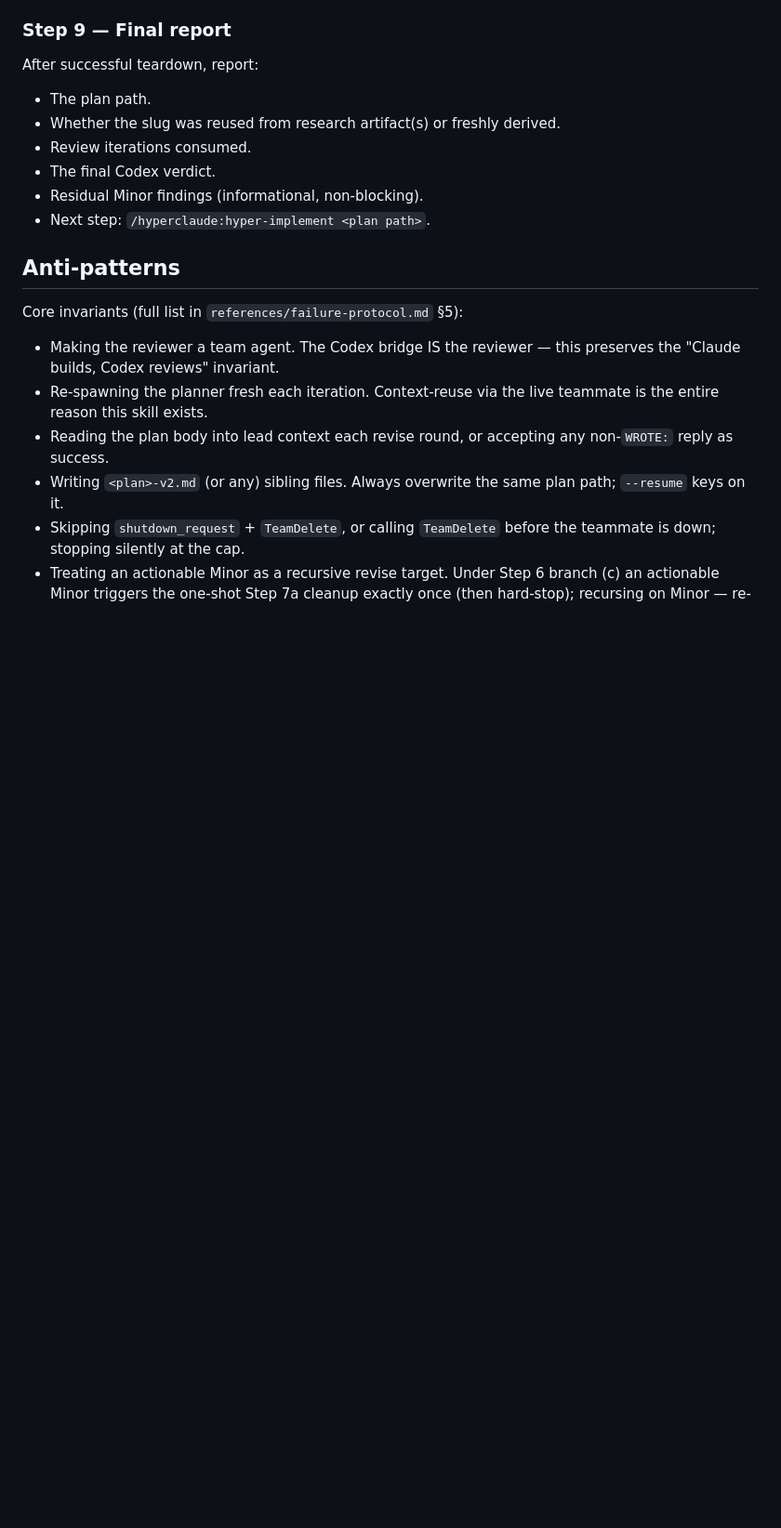
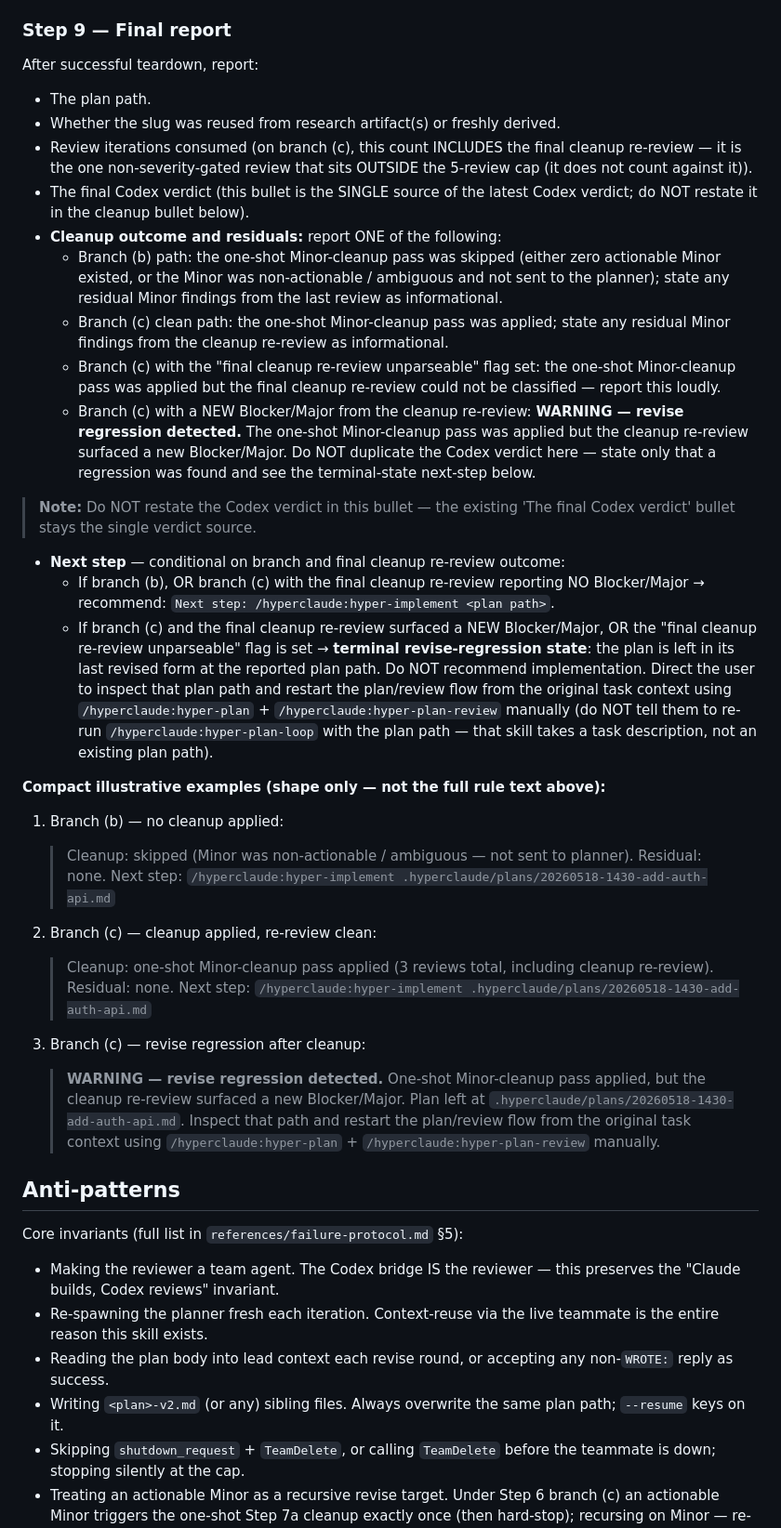
Before and after one commit to zeikar/hyperclaude, a Markdown page: skills/hyper-plan-loop/SKILL.md, the part around the change. Shown at 93% size. Rendered like a GitHub page; blank space fills up the shorter version.

Commit message:
docs(plan-loop): Step 9 conditional next-step + one-shot cleanup report

```diff
--- a/skills/hyper-plan-loop/SKILL.md
+++ b/skills/hyper-plan-loop/SKILL.md
@@ -245,10 +245,31 @@ After successful teardown, report:
 
 - The plan path.
 - Whether the slug was reused from research artifact(s) or freshly derived.
-- Review iterations consumed.
-- The final Codex verdict.
-- Residual Minor findings (informational, non-blocking).
-- Next step: `/hyperclaude:hyper-implement <plan path>`.
+- Review iterations consumed (on branch (c), this count INCLUDES the final cleanup re-review — it is the one non-severity-gated review that sits OUTSIDE the 5-review cap (it does not count against it)).
+- The final Codex verdict (this bullet is the SINGLE source of the latest Codex verdict; do NOT restate it in the cleanup bullet below).
+- **Cleanup outcome and residuals:** report ONE of the following:
+  - Branch (b) path: the one-shot Minor-cleanup pass was skipped (either zero actionable Minor existed, or the Minor was non-actionable / ambiguous and not sent to the planner); state any residual Minor findings from the last review as informational.
+  - Branch (c) clean path: the one-shot Minor-cleanup pass was applied; state any residual Minor findings from the cleanup re-review as informational.
+  - Branch (c) with the "final cleanup re-review unparseable" flag set: the one-shot Minor-cleanup pass was applied but the final cleanup re-review could not be classified — report this loudly.
+  - Branch (c) with a NEW Blocker/Major from the cleanup re-review: **WARNING — revise regression detected.** The one-shot Minor-cleanup pass was applied but the cleanup re-review surfaced a new Blocker/Major. Do NOT duplicate the Codex verdict here — state only that a regression was found and see the terminal-state next-step below.
+
+> **Note:** Do NOT restate the Codex verdict in this bullet — the existing 'The final Codex verdict' bullet stays the single verdict source.
+- **Next step** — conditional on branch and final cleanup re-review outcome:
+  - If branch (b), OR branch (c) with the final cleanup re-review reporting NO Blocker/Major → recommend: `Next step: /hyperclaude:hyper-implement <plan path>`.
+  - If branch (c) and the final cleanup re-review surfaced a NEW Blocker/Major, OR the "final cleanup re-review unparseable" flag is set → **terminal revise-regression state**: the plan is left in its last revised form at the reported plan path. Do NOT recommend implementation. Direct the user to inspect that plan path and restart the plan/review flow from the original task context using `/hyperclaude:hyper-plan` + `/hyperclaude:hyper-plan-review` manually (do NOT tell them to re-run `/hyperclaude:hyper-plan-loop` with the plan path — that skill takes a task description, not an existing plan path).
+
+**Compact illustrative examples (shape only — not the full rule text above):**
+
+1. Branch (b) — no cleanup applied:
+   > Cleanup: skipped (Minor was non-actionable / ambiguous — not sent to planner). Residual: none.
+   > Next step: `/hyperclaude:hyper-implement .hyperclaude/plans/20260518-1430-add-auth-api.md`
+
+2. Branch (c) — cleanup applied, re-review clean:
+   > Cleanup: one-shot Minor-cleanup pass applied (3 reviews total, including cleanup re-review). Residual: none.
+   > Next step: `/hyperclaude:hyper-implement .hyperclaude/plans/20260518-1430-add-auth-api.md`
+
+3. Branch (c) — revise regression after cleanup:
+   > **WARNING — revise regression detected.** One-shot Minor-cleanup pass applied, but the cleanup re-review surfaced a new Blocker/Major. Plan left at `.hyperclaude/plans/20260518-1430-add-auth-api.md`. Inspect that path and restart the plan/review flow from the original task context using `/hyperclaude:hyper-plan` + `/hyperclaude:hyper-plan-review` manually.
 
 ## Anti-patterns
 
```
